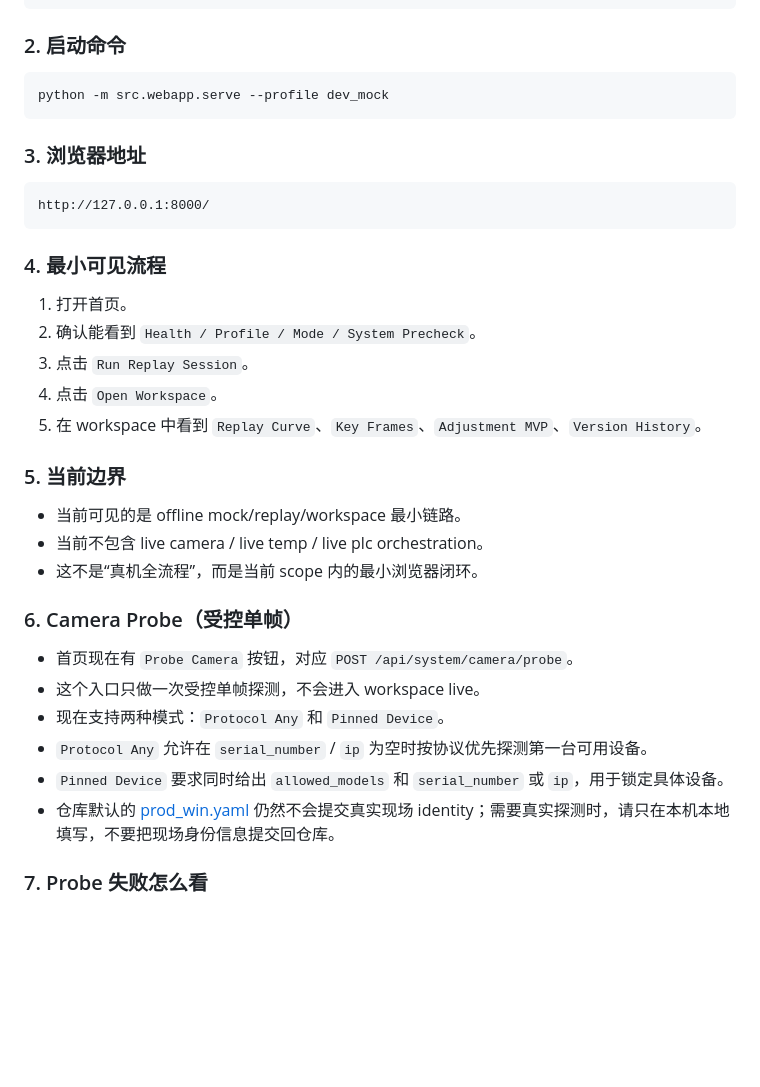
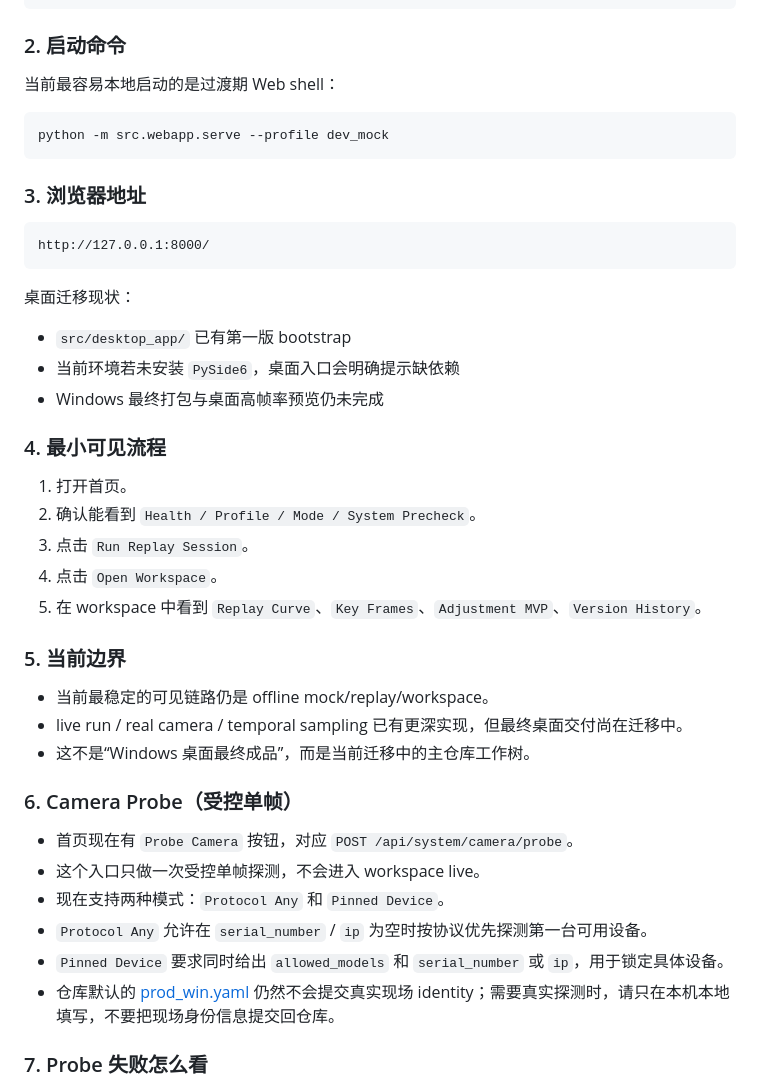
Before and after one commit to lulf87/yyt1771_starter, a Markdown page: README.md, the part around one of its changes. Rendered like a GitHub page; blank space fills up the shorter version.

````diff
--- a/README.md
+++ b/README.md
@@ -43,6 +56,8 @@ pip install -e .[dev]
 
 ### 2. 启动命令
 
+当前最容易本地启动的是过渡期 Web shell：
+
 ```bash
 python -m src.webapp.serve --profile dev_mock
 ```
@@ -52,6 +67,12 @@ python -m src.webapp.serve --profile dev_mock
 ```text
 http://127.0.0.1:8000/
 ```
+
+桌面迁移现状：
+
+- `src/desktop_app/` 已有第一版 bootstrap
+- 当前环境若未安装 `PySide6`，桌面入口会明确提示缺依赖
+- Windows 最终打包与桌面高帧率预览仍未完成
 
 ### 4. 最小可见流程
 
@@ -63,9 +84,9 @@ http://127.0.0.1:8000/
 
 ### 5. 当前边界
 
-- 当前可见的是 offline mock/replay/workspace 最小链路。
-- 当前不包含 live camera / live temp / live plc orchestration。
-- 这不是“真机全流程”，而是当前 scope 内的最小浏览器闭环。
+- 当前最稳定的可见链路仍是 offline mock/replay/workspace。
+- live run / real camera / temporal sampling 已有更深实现，但最终桌面交付尚在迁移中。
+- 这不是“Windows 桌面最终成品”，而是当前迁移中的主仓库工作树。
 
 ### 6. Camera Probe（受控单帧）
 
````
Also changed, not shown: other parts of README.md (+23 -10 lines), docs/plan_eng_review/desktop_workstation_migration_status_v1.md (+4 -4 lines).
